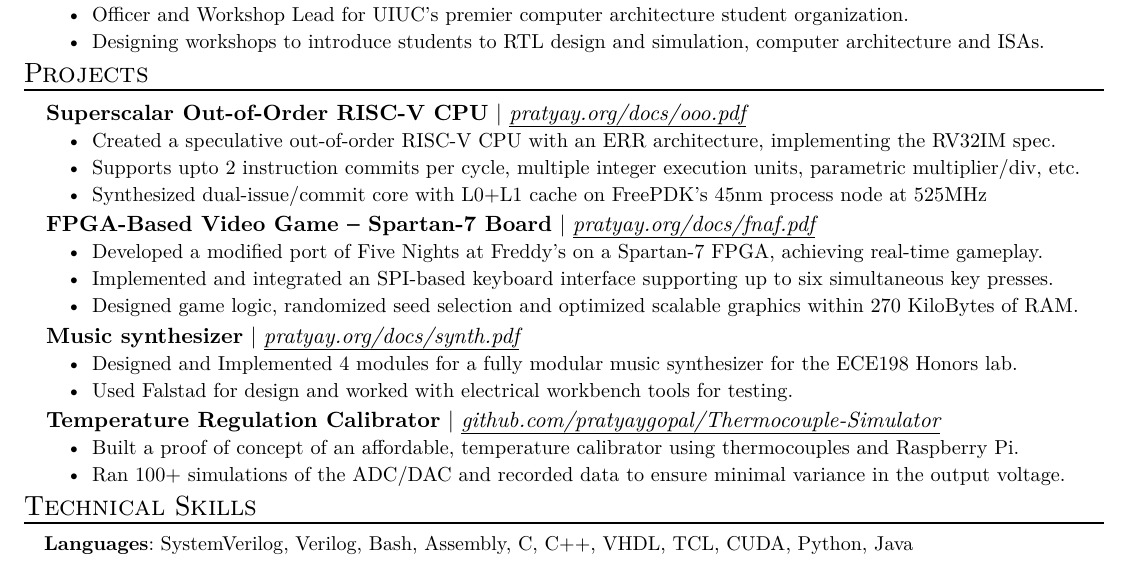
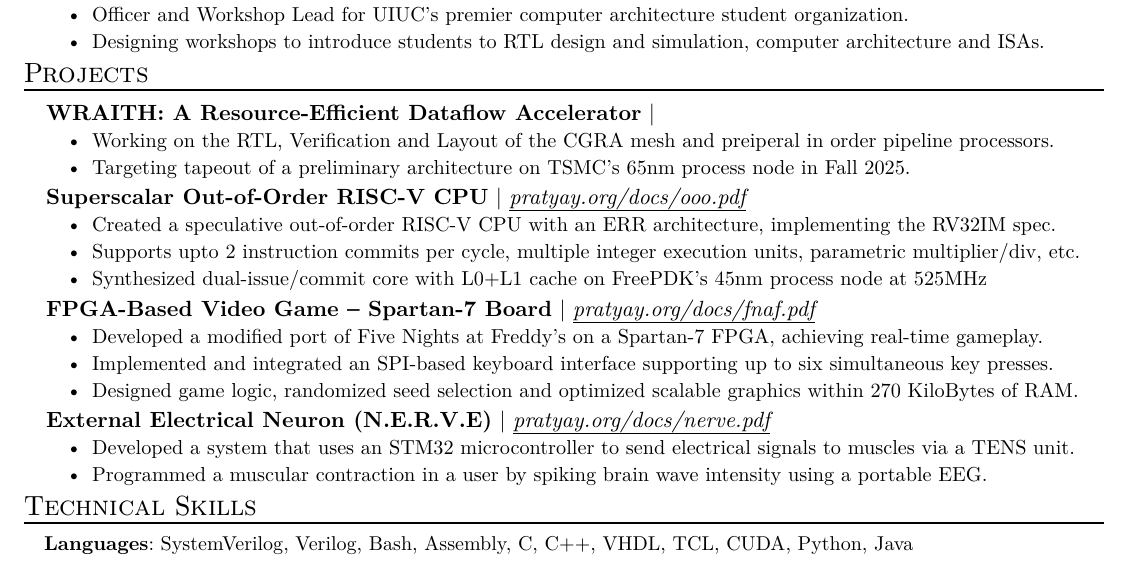
Before and after one commit to pratyaygopal/typst-resume, a Typst document (resume.typ): part of the page, cut so that both start at the same text. The pictures show the PDF file resume.pdf that the author committed with the source.

Commit message:
added Nerve and wraith

```diff
--- a/resume.typ
+++ b/resume.typ
@@ -60,12 +60,20 @@
 #exp_item(
   role: "President, ACM SIGARCH@UIUC",
   date: "Aug 2024 - Present",
-  [Officer and Workshop Lead for UIUC’s premier computer architecture student organization.],
+  [Officer and Workshop Lead for UIUC’s premier computer architecture student organization. (sigarch.net)],
   [Designing workshops to introduce students to RTL design and simulation, computer architecture and ISAs.]
 )
 
 
 #resume_heading("Projects")
+
+#project_item(
+  name: "WRAITH: A Resource-Efficient Dataflow Accelerator",
+  skills: "",
+  [Working on the RTL, Verification and Layout of the CGRA mesh and preiperal in order pipeline processors.],
+  [Targeting tapeout of a preliminary architecture on TSMC’s 65nm process node in Fall 2025.]
+)
+
 #project_item(
   name: "Superscalar Out-of-Order RISC-V CPU",
   skills: "pratyay.org/docs/ooo.pdf",
@@ -83,17 +91,10 @@
 )
 
 #project_item(
-  name: "Music synthesizer",
-  skills: "pratyay.org/docs/synth.pdf",
-  [Designed and Implemented 4 modules for a fully modular music synthesizer for the ECE198 Honors lab.],
-  [Used Falstad for design and worked with electrical workbench tools for testing.]
-)
-
-#project_item(
-  name: "Temperature Regulation Calibrator",
-  skills: "github.com/pratyaygopal/Thermocouple-Simulator",
-  [Built a proof of concept of an affordable, temperature calibrator using thermocouples and Raspberry Pi.],
-  [Ran 100+ simulations of the ADC/DAC and recorded data to ensure minimal variance in the output voltage.]
+  name: "External Electrical Neuron (N.E.R.V.E)",
+  skills: "pratyay.org/docs/nerve.pdf",
+  [Developed a system that uses an STM32 microcontroller to send electrical signals to muscles via a TENS unit.],
+  [Programmed a muscular contraction in a user by spiking brain wave intensity using a portable EEG.]
 )
 
 #resume_heading("Technical Skills")
```
Also changed, not shown: resume.pdf.
